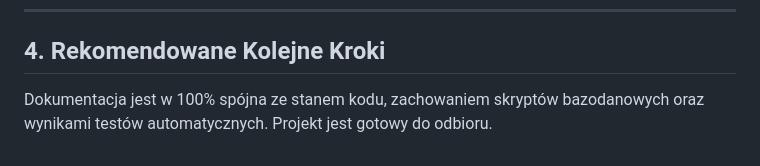
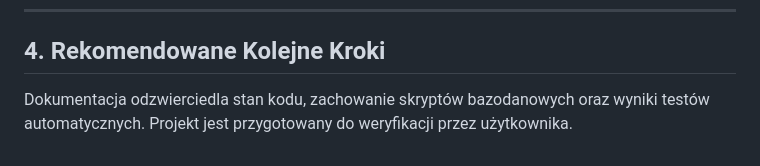
Before and after one commit to fade7714/cinehub, a Markdown page: Docs/Sessions/Github-Doc.md, the part around the change. Drawn GitHub-style.

```diff
--- a/Docs/Sessions/Github-Doc.md
+++ b/Docs/Sessions/Github-Doc.md
@@ -72,4 +72,4 @@ W ramach niniejszej sesji Agent ds. Dokumentacji GitHub przeprowadził komplekso
 ---
 
 ## 4. Rekomendowane Kolejne Kroki
-Dokumentacja jest w 100% spójna ze stanem kodu, zachowaniem skryptów bazodanowych oraz wynikami testów automatycznych. Projekt jest gotowy do odbioru.
+Dokumentacja odzwierciedla stan kodu, zachowanie skryptów bazodanowych oraz wyniki testów automatycznych. Projekt jest przygotowany do weryfikacji przez użytkownika.
```
Also changed, not shown: Docs/Sessions/Content.md (+3 -3 lines), Docs/Sessions/Database-integrity.md (+2 -2 lines).
